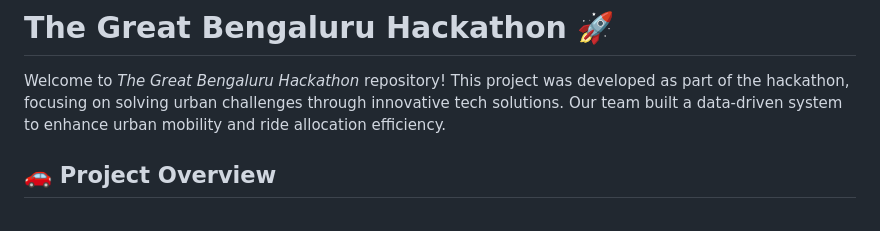
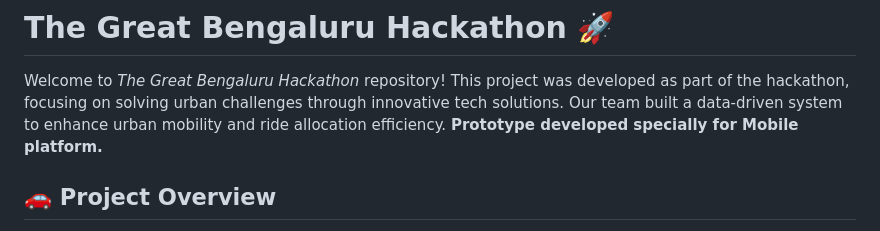
Before and after one commit to AntrikshVats/the_great_bengaluru_hackathon, a Markdown page: README.md, the part around the change. GitHub-like rendering.

```diff
--- a/README.md
+++ b/README.md
@@ -1,7 +1,7 @@
 # The Great Bengaluru Hackathon 🚀
 
 Welcome to *The Great Bengaluru Hackathon* repository! This project was developed as part of the hackathon, focusing on solving urban challenges through innovative tech solutions. Our team built a data-driven system to enhance urban mobility and ride allocation efficiency.
-
+**Prototype developed specially for Mobile platform.**
 ## 🚗 Project Overview
 The project leverages *machine learning and predictive analytics* to optimize ride allocation in *Namma Yatri* by categorizing users into tiers based on their ride behavior. This system incentivizes users to accept low-demand rides while ensuring efficient ride distribution.
 
```
